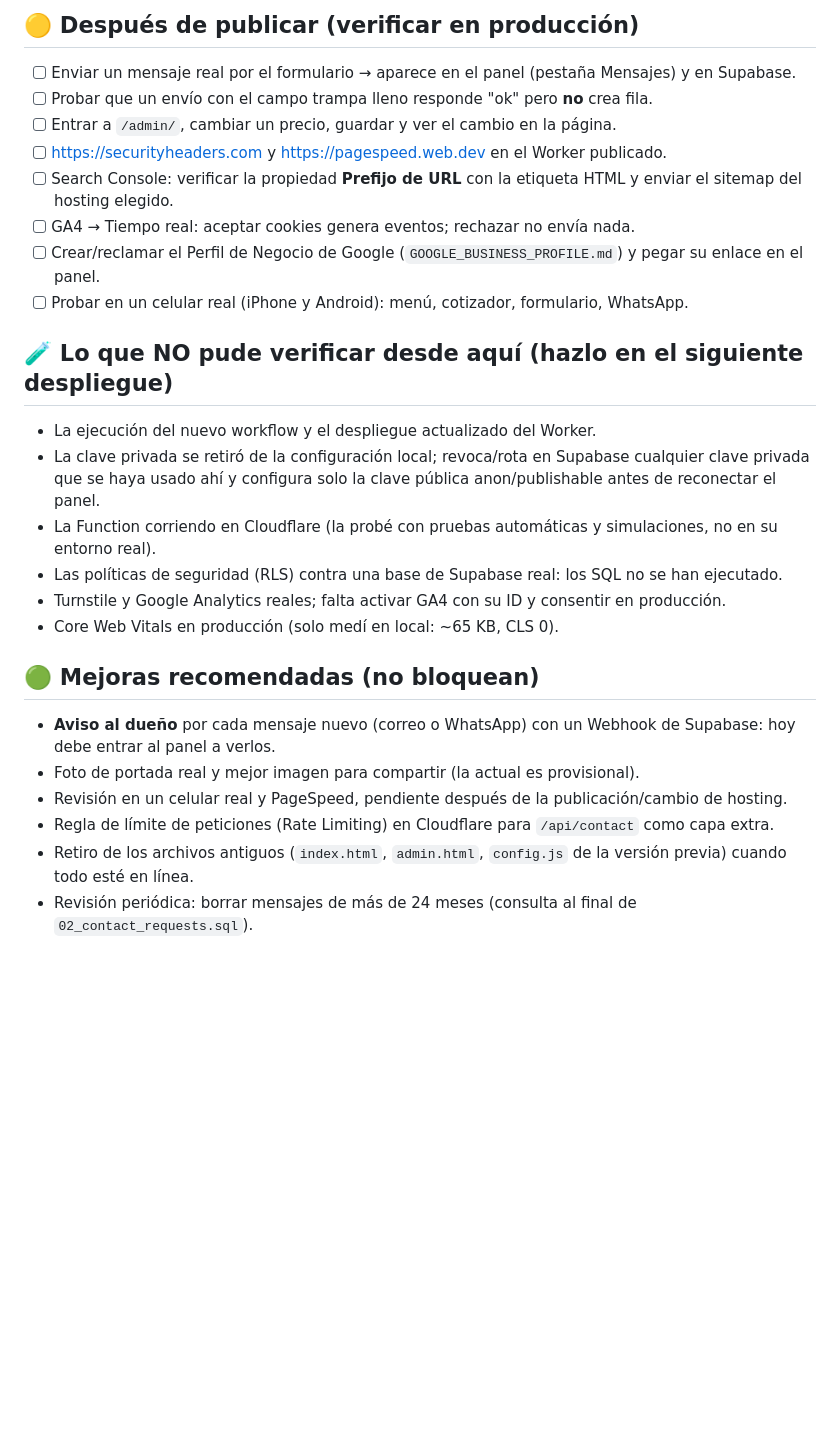
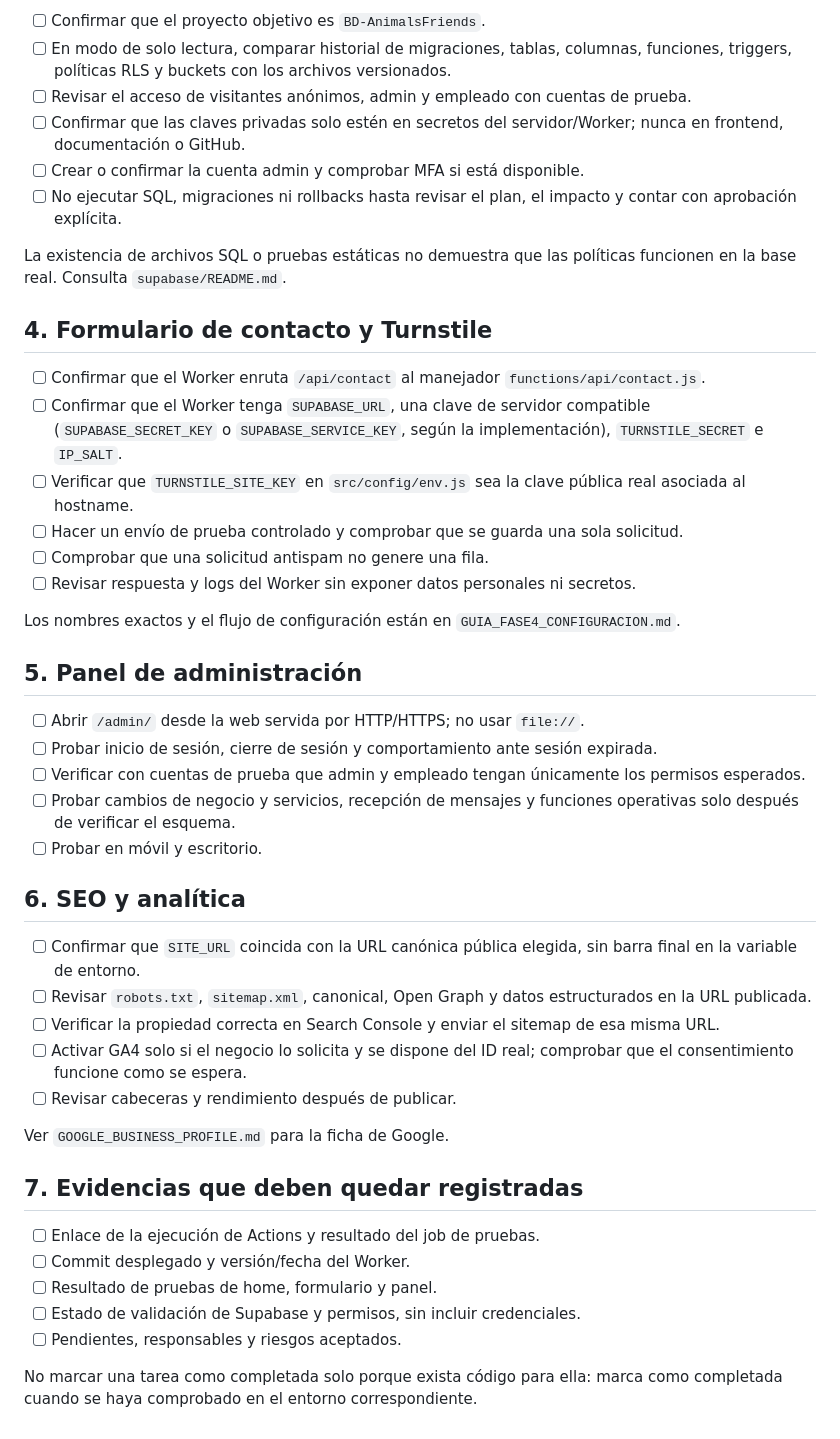
Before and after one commit to AnimalsFriends/Afriends, a Markdown page: CHECKLIST_PUBLICACION.md, the part around one of its changes. GitHub-like rendering; blank space fills up the shorter version.

```diff
--- a/CHECKLIST_PUBLICACION.md
+++ b/CHECKLIST_PUBLICACION.md
@@ -58,26 +31,48 @@ desplegado. No des por probado lo que solo ha pasado la auditoría local.
 
-## 🟡 Después de publicar (verificar en producción)
-- [ ] Enviar un mensaje real por el formulario → aparece en el panel (pestaña Mensajes) y en Supabase.
-- [ ] Probar que un envío con el campo trampa lleno responde "ok" pero **no** crea fila.
-- [ ] Entrar a `/admin/`, cambiar un precio, guardar y ver el cambio en la página.
-- [ ] https://securityheaders.com y https://pagespeed.web.dev en el Worker publicado.
-- [ ] Search Console: verificar la propiedad **Prefijo de URL** con la etiqueta HTML y enviar el sitemap del hosting elegido.
-- [ ] GA4 → Tiempo real: aceptar cookies genera eventos; rechazar no envía nada.
-- [ ] Crear/reclamar el Perfil de Negocio de Google (`GOOGLE_BUSINESS_PROFILE.md`) y pegar su enlace en el panel.
-- [ ] Probar en un celular real (iPhone y Android): menú, cotizador, formulario, WhatsApp.
+- [ ] Confirmar que el proyecto objetivo es `BD-AnimalsFriends`.
+- [ ] En modo de solo lectura, comparar historial de migraciones, tablas, columnas, funciones, triggers, políticas RLS y buckets con los archivos versionados.
+- [ ] Revisar el acceso de visitantes anónimos, admin y empleado con cuentas de prueba.
+- [ ] Confirmar que las claves privadas solo estén en secretos del servidor/Worker; nunca en frontend, documentación o GitHub.
+- [ ] Crear o confirmar la cuenta admin y comprobar MFA si está disponible.
+- [ ] No ejecutar SQL, migraciones ni rollbacks hasta revisar el plan, el impacto y contar con aprobación explícita.
 
-## 🧪 Lo que NO pude verificar desde aquí (hazlo en el siguiente despliegue)
-- La ejecución del nuevo workflow y el despliegue actualizado del Worker.
-- La clave privada se retiró de la configuración local; revoca/rota en Supabase cualquier clave privada que se haya usado ahí y configura solo la clave pública anon/publishable antes de reconectar el panel.
-- La Function corriendo en Cloudflare (la probé con pruebas automáticas y simulaciones, no en su entorno real).
-- Las políticas de seguridad (RLS) contra una base de Supabase real: los SQL no se han ejecutado.
-- Turnstile y Google Analytics reales; falta activar GA4 con su ID y consentir en producción.
-- Core Web Vitals en producción (solo medí en local: ~65 KB, CLS 0).
+La existencia de archivos SQL o pruebas estáticas no demuestra que las políticas funcionen en la base real. Consulta `supabase/README.md`.
 
-## 🟢 Mejoras recomendadas (no bloquean)
-- **Aviso al dueño** por cada mensaje nuevo (correo o WhatsApp) con un Webhook de Supabase: hoy debe entrar al panel a verlos.
-- Foto de portada real y mejor imagen para compartir (la actual es provisional).
-- Revisión en un celular real y PageSpeed, pendiente después de la publicación/cambio de hosting.
-- Regla de límite de peticiones (Rate Limiting) en Cloudflare para `/api/contact` como capa extra.
-- Retiro de los archivos antiguos (`index.html`, `admin.html`, `config.js` de la versión previa) cuando todo esté en línea.
-- Revisión periódica: borrar mensajes de más de 24 meses (consulta al final de `02_contact_requests.sql`).
+## 4. Formulario de contacto y Turnstile
+
+- [ ] Confirmar que el Worker enruta `/api/contact` al manejador `functions/api/contact.js`.
+- [ ] Confirmar que el Worker tenga `SUPABASE_URL`, una clave de servidor compatible (`SUPABASE_SECRET_KEY` o `SUPABASE_SERVICE_KEY`, según la implementación), `TURNSTILE_SECRET` e `IP_SALT`.
+- [ ] Verificar que `TURNSTILE_SITE_KEY` en `src/config/env.js` sea la clave pública real asociada al hostname.
+- [ ] Hacer un envío de prueba controlado y comprobar que se guarda una sola solicitud.
+- [ ] Comprobar que una solicitud antispam no genere una fila.
+- [ ] Revisar respuesta y logs del Worker sin exponer datos personales ni secretos.
+
+Los nombres exactos y el flujo de configuración están en `GUIA_FASE4_CONFIGURACION.md`.
+
+## 5. Panel de administración
+
+- [ ] Abrir `/admin/` desde la web servida por HTTP/HTTPS; no usar `file://`.
+- [ ] Probar inicio de sesión, cierre de sesión y comportamiento ante sesión expirada.
+- [ ] Verificar con cuentas de prueba que admin y empleado tengan únicamente los permisos esperados.
+- [ ] Probar cambios de negocio y servicios, recepción de mensajes y funciones operativas solo después de verificar el esquema.
+- [ ] Probar en móvil y escritorio.
+
+## 6. SEO y analítica
+
+- [ ] Confirmar que `SITE_URL` coincida con la URL canónica pública elegida, sin barra final en la variable de entorno.
+- [ ] Revisar `robots.txt`, `sitemap.xml`, canonical, Open Graph y datos estructurados en la URL publicada.
+- [ ] Verificar la propiedad correcta en Search Console y enviar el sitemap de esa misma URL.
+- [ ] Activar GA4 solo si el negocio lo solicita y se dispone del ID real; comprobar que el consentimiento funcione como se espera.
+- [ ] Revisar cabeceras y rendimiento después de publicar.
+
+Ver `GOOGLE_BUSINESS_PROFILE.md` para la ficha de Google.
+
+## 7. Evidencias que deben quedar registradas
+
+- [ ] Enlace de la ejecución de Actions y resultado del job de pruebas.
+- [ ] Commit desplegado y versión/fecha del Worker.
+- [ ] Resultado de pruebas de home, formulario y panel.
+- [ ] Estado de validación de Supabase y permisos, sin incluir credenciales.
+- [ ] Pendientes, responsables y riesgos aceptados.
+
+No marcar una tarea como completada solo porque exista código para ella: marca como completada cuando se haya comprobado en el entorno correspondiente.
```
Also changed, not shown: other parts of CHECKLIST_PUBLICACION.md (+21 -48 lines).
